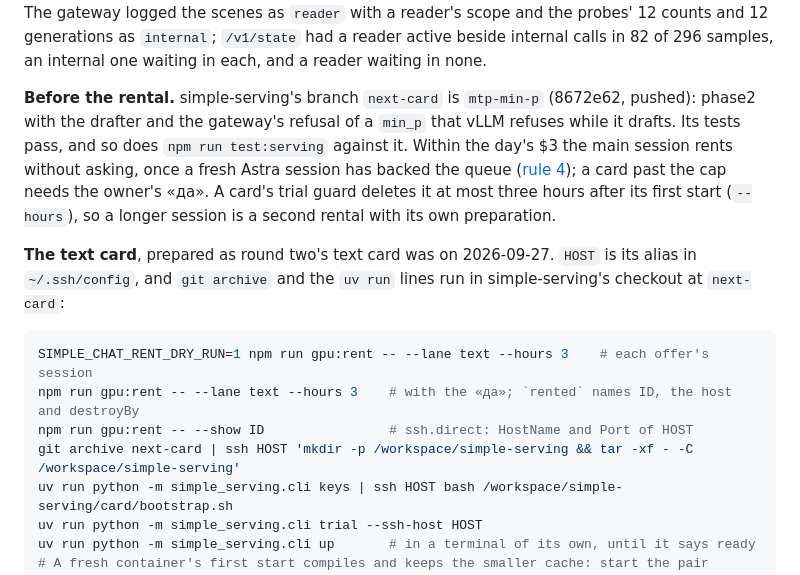
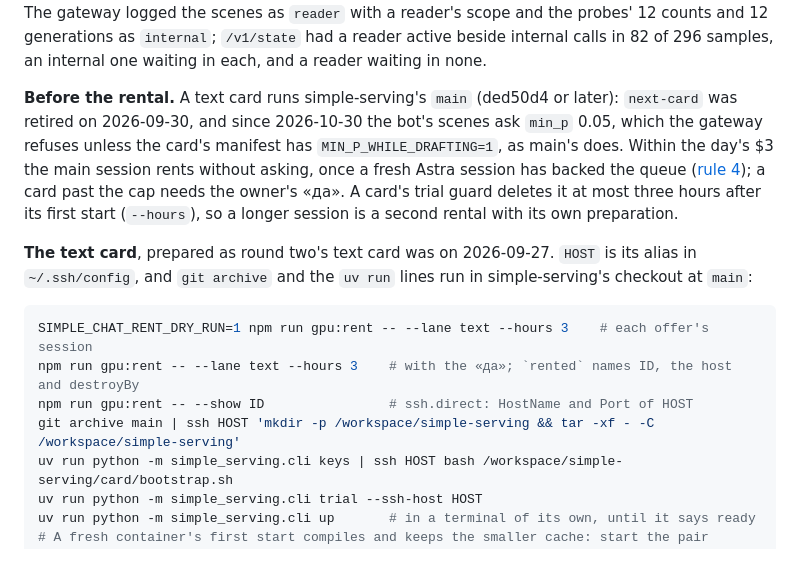
Before and after one commit to jointsome0-lgtm/simple-story-chat, a Markdown page: docs/gpu.md, the part around the change. Drawn GitHub-style.

Commit message:
Point the text card at simple-serving's main, since `next-card` was retired on 2026-09-30 and a card now has to run with MIN_P_WHILE_DRAFTING=1 for the bot's scenes at `min_p` 0.05, which main's manifest has from ded50d4.
Co-Authored-By: Claude Opus 5.5 <noreply@anthropic.com>
Claude-Session: https://claude.ai/code/session_011Z8fAUtDxZeb4j9HQjMrdN

````diff
--- a/docs/gpu.md
+++ b/docs/gpu.md
@@ -114,21 +114,21 @@ The gateway logged the scenes as `reader` with a reader's scope and the probes'
 `internal`; `/v1/state` had a reader active beside internal calls in 82 of 296 samples, an internal one waiting in
 each, and a reader waiting in none.
 
-**Before the rental.** simple-serving's branch `next-card` is `mtp-min-p` (8672e62, pushed): phase2 with the drafter
-and the gateway's refusal of a `min_p` that vLLM refuses while it drafts. Its tests pass, and so does
-`npm run test:serving` against it. Within the day's $3 the main session rents without asking, once a fresh Astra
+**Before the rental.** A text card runs simple-serving's `main` (ded50d4 or later): `next-card` was retired on
+2026-09-30, and since 2026-10-30 the bot's scenes ask `min_p` 0.05, which the gateway refuses unless the card's manifest
+has `MIN_P_WHILE_DRAFTING=1`, as main's does. Within the day's $3 the main session rents without asking, once a fresh Astra
 session has backed the queue ([rule 4](#while-the-cards-are-paid-for)); a card past the cap needs the owner's «да».
 A card's trial guard deletes it at most three hours after its first start (`--hours`), so a longer session is a
 second rental with its own preparation.
 
 **The text card**, prepared as round two's text card was on 2026-09-27. `HOST` is its alias in `~/.ssh/config`, and
-`git archive` and the `uv run` lines run in simple-serving's checkout at `next-card`:
+`git archive` and the `uv run` lines run in simple-serving's checkout at `main`:
 
 ```sh
 SIMPLE_CHAT_RENT_DRY_RUN=1 npm run gpu:rent -- --lane text --hours 3    # each offer's session
 npm run gpu:rent -- --lane text --hours 3    # with the «да»; `rented` names ID, the host and destroyBy
 npm run gpu:rent -- --show ID                # ssh.direct: HostName and Port of HOST
-git archive next-card | ssh HOST 'mkdir -p /workspace/simple-serving && tar -xf - -C /workspace/simple-serving'
+git archive main | ssh HOST 'mkdir -p /workspace/simple-serving && tar -xf - -C /workspace/simple-serving'
 uv run python -m simple_serving.cli keys | ssh HOST bash /workspace/simple-serving/card/bootstrap.sh
 uv run python -m simple_serving.cli trial --ssh-host HOST
 uv run python -m simple_serving.cli up       # in a terminal of its own, until it says ready
````
